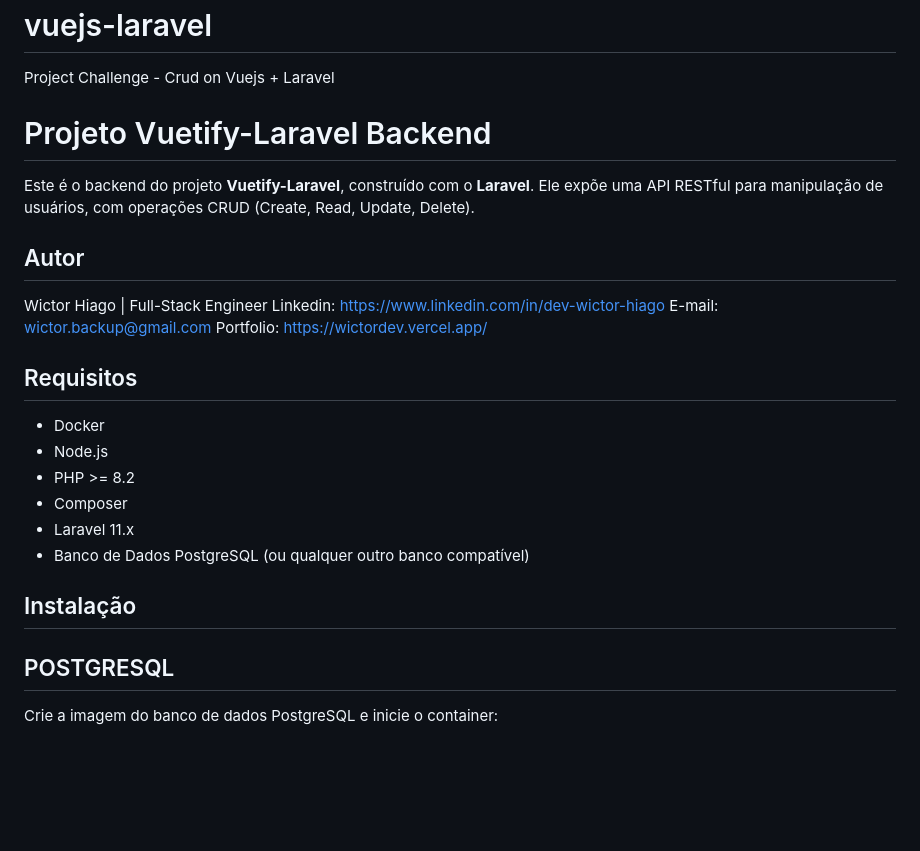
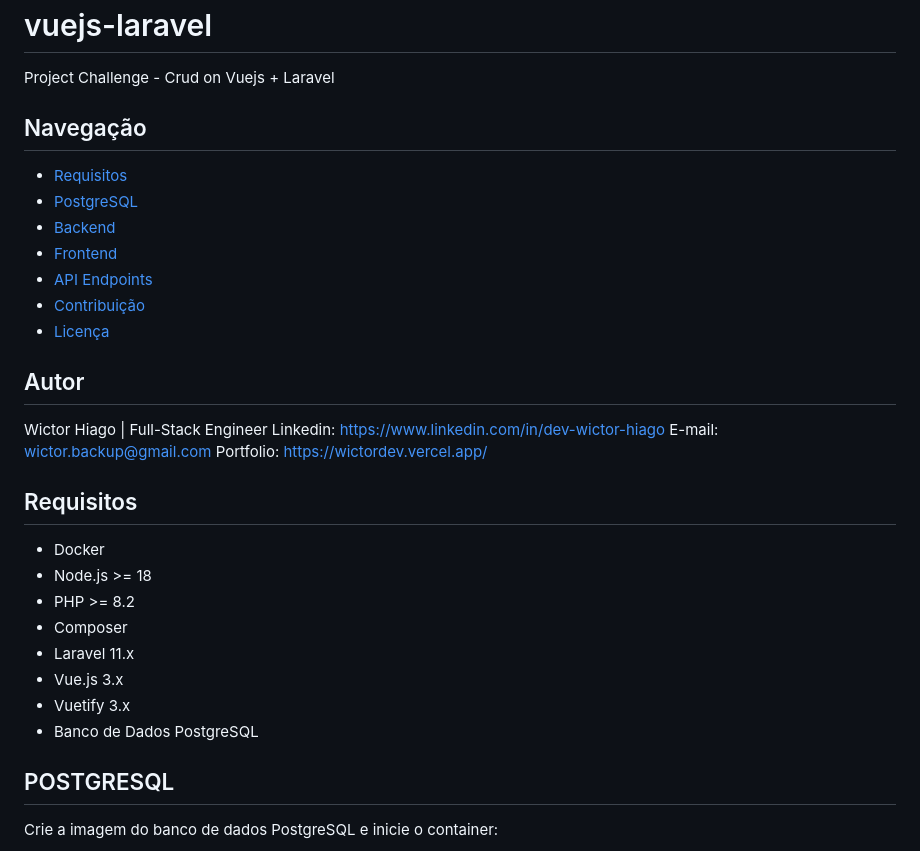
Before and after one commit to WictorHiago/vuejs-laravel, a Markdown page: README.md, the part around one of its changes. Rendered like a GitHub page; blank space fills up the shorter version.

```diff
--- a/README.md
+++ b/README.md
@@ -1,9 +1,14 @@
 # vuejs-laravel
 Project Challenge - Crud on Vuejs + Laravel
 
-# Projeto Vuetify-Laravel Backend
-
-Este é o backend do projeto **Vuetify-Laravel**, construído com o **Laravel**. Ele expõe uma API RESTful para manipulação de usuários, com operações CRUD (Create, Read, Update, Delete).
+## Navegação
+- [Requisitos](#requisitos)
+- [PostgreSQL](#postgresql)
+- [Backend](#diretório-backend)
+- [Frontend](#diretório-frontend)
+- [API Endpoints](#endpoints-da-api)
+- [Contribuição](#contribuição)
+- [Licença](#licença)
 
 ## Autor
 
@@ -15,13 +20,13 @@ Portfolio: https://wictordev.vercel.app/
 ## Requisitos
 
 - Docker
-- Node.js
+- Node.js >= 18
 - PHP >= 8.2
 - Composer
 - Laravel 11.x
-- Banco de Dados PostgreSQL (ou qualquer outro banco compatível)
-
-## Instalação
+- Vue.js 3.x
+- Vuetify 3.x
+- Banco de Dados PostgreSQL
 
 ## POSTGRESQL
 
```
Also changed, not shown: other parts of README.md (+40 -1 lines).
